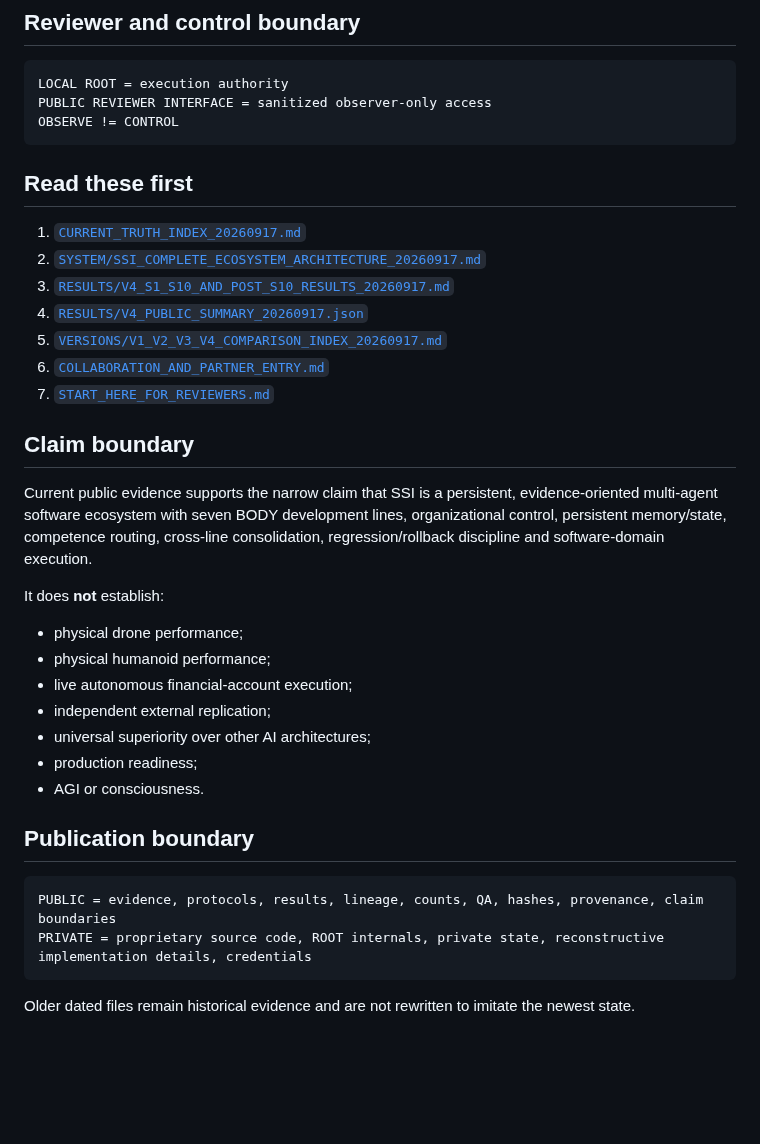
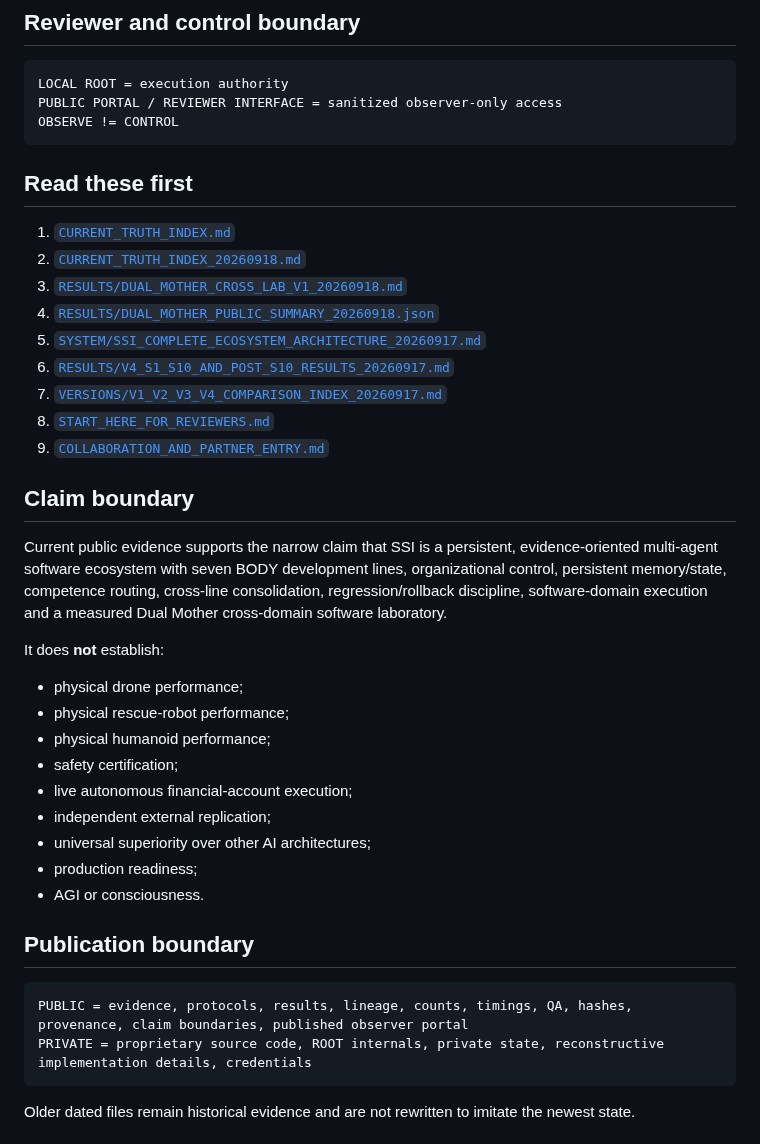
Before and after one commit to jankes72/SSI_V5, a Markdown page: START_HERE.md, the part around one of its changes. Drawn GitHub-style; blank space fills up the shorter version.

````diff
--- a/START_HERE.md
+++ b/START_HERE.md
@@ -110,28 +160,32 @@ EXTERNAL PARTNER DEFINES PROBLEM
 
 ```text
 LOCAL ROOT = execution authority
-PUBLIC REVIEWER INTERFACE = sanitized observer-only access
+PUBLIC PORTAL / REVIEWER INTERFACE = sanitized observer-only access
 OBSERVE != CONTROL
 ```
 
 ## Read these first
 
-1. [`CURRENT_TRUTH_INDEX_20260917.md`](CURRENT_TRUTH_INDEX_20260917.md)
-2. [`SYSTEM/SSI_COMPLETE_ECOSYSTEM_ARCHITECTURE_20260917.md`](SYSTEM/SSI_COMPLETE_ECOSYSTEM_ARCHITECTURE_20260917.md)
-3. [`RESULTS/V4_S1_S10_AND_POST_S10_RESULTS_20260917.md`](RESULTS/V4_S1_S10_AND_POST_S10_RESULTS_20260917.md)
-4. [`RESULTS/V4_PUBLIC_SUMMARY_20260917.json`](RESULTS/V4_PUBLIC_SUMMARY_20260917.json)
-5. [`VERSIONS/V1_V2_V3_V4_COMPARISON_INDEX_20260917.md`](VERSIONS/V1_V2_V3_V4_COMPARISON_INDEX_20260917.md)
-6. [`COLLABORATION_AND_PARTNER_ENTRY.md`](COLLABORATION_AND_PARTNER_ENTRY.md)
-7. [`START_HERE_FOR_REVIEWERS.md`](START_HERE_FOR_REVIEWERS.md)
+1. [`CURRENT_TRUTH_INDEX.md`](CURRENT_TRUTH_INDEX.md)
+2. [`CURRENT_TRUTH_INDEX_20260918.md`](CURRENT_TRUTH_INDEX_20260918.md)
+3. [`RESULTS/DUAL_MOTHER_CROSS_LAB_V1_20260918.md`](RESULTS/DUAL_MOTHER_CROSS_LAB_V1_20260918.md)
+4. [`RESULTS/DUAL_MOTHER_PUBLIC_SUMMARY_20260918.json`](RESULTS/DUAL_MOTHER_PUBLIC_SUMMARY_20260918.json)
+5. [`SYSTEM/SSI_COMPLETE_ECOSYSTEM_ARCHITECTURE_20260917.md`](SYSTEM/SSI_COMPLETE_ECOSYSTEM_ARCHITECTURE_20260917.md)
+6. [`RESULTS/V4_S1_S10_AND_POST_S10_RESULTS_20260917.md`](RESULTS/V4_S1_S10_AND_POST_S10_RESULTS_20260917.md)
+7. [`VERSIONS/V1_V2_V3_V4_COMPARISON_INDEX_20260917.md`](VERSIONS/V1_V2_V3_V4_COMPARISON_INDEX_20260917.md)
+8. [`START_HERE_FOR_REVIEWERS.md`](START_HERE_FOR_REVIEWERS.md)
+9. [`COLLABORATION_AND_PARTNER_ENTRY.md`](COLLABORATION_AND_PARTNER_ENTRY.md)
 
 ## Claim boundary
 
-Current public evidence supports the narrow claim that SSI is a persistent, evidence-oriented multi-agent software ecosystem with seven BODY development lines, organizational control, persistent memory/state, competence routing, cross-line consolidation, regression/rollback discipline and software-domain execution.
+Current public evidence supports the narrow claim that SSI is a persistent, evidence-oriented multi-agent software ecosystem with seven BODY development lines, organizational control, persistent memory/state, competence routing, cross-line consolidation, regression/rollback discipline, software-domain execution and a measured Dual Mother cross-domain software laboratory.
 
 It does **not** establish:
 
 - physical drone performance;
+- physical rescue-robot performance;
 - physical humanoid performance;
+- safety certification;
 - live autonomous financial-account execution;
 - independent external replication;
 - universal superiority over other AI architectures;
@@ -141,7 +195,7 @@ It does **not** establish:
 ## Publication boundary
 
 ```text
-PUBLIC = evidence, protocols, results, lineage, counts, QA, hashes, provenance, claim boundaries
+PUBLIC = evidence, protocols, results, lineage, counts, timings, QA, hashes, provenance, claim boundaries, published observer portal
 PRIVATE = proprietary source code, ROOT internals, private state, reconstructive implementation details, credentials
 ```
 
````
Also changed, not shown: other parts of START_HERE.md (+60 -10 lines).
